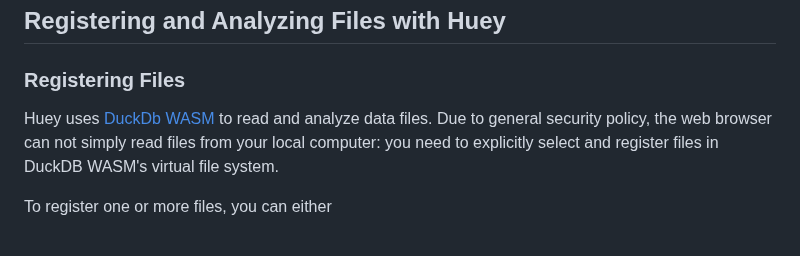
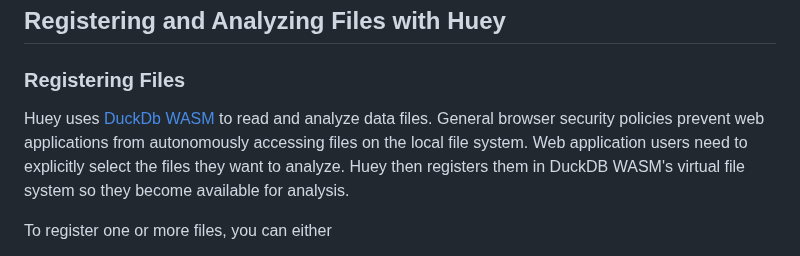
Before and after one commit to rpbouman/huey, a Markdown page: README.md, the part around the change. GitHub-like rendering.

```diff
--- a/README.md
+++ b/README.md
@@ -33,7 +33,9 @@ __Try Huey now online__ [https://rpbouman.github.io/huey/src/index.html](https:/
 
 ### Registering Files
 Huey uses [DuckDb WASM](https://duckdb.org/docs/archive/0.9.2/api/wasm/overview) to read and analyze data files.
-Due to general security policy, the web browser can not simply read files from your local computer: you need to explicitly select and register files in DuckDB WASM's virtual file system.
+General browser security policies prevent web applications from autonomously accessing files on the local file system.
+Web application users need to explicitly select the files they want to analyze.
+Huey then registers them in DuckDB WASM's virtual file system so they become available for analysis.
 
 To register one or more files, you can either
 - Click the 'Upload...' button ![upload button icon](https://github.com/rpbouman/huey/assets/647315/8dbae6ad-c4f2-4d5e-bc9a-f15fa9444c89).
```
